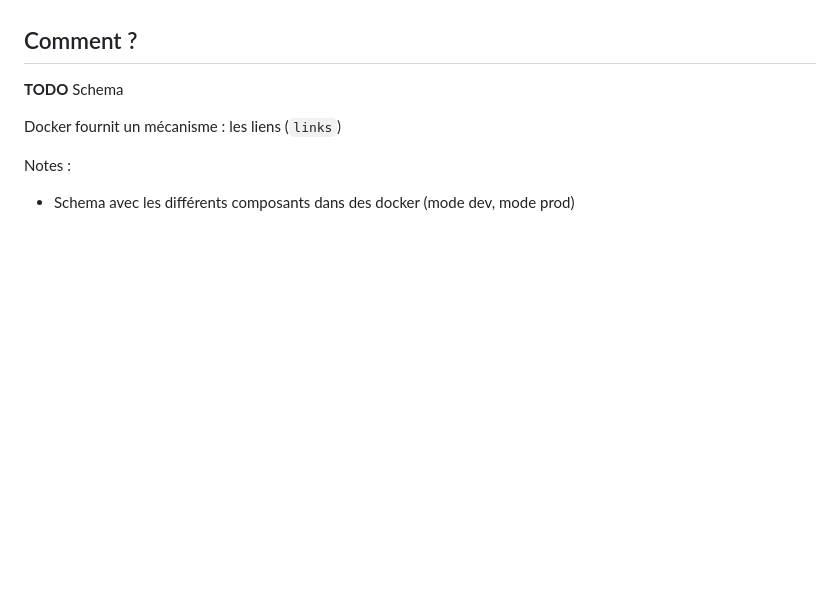
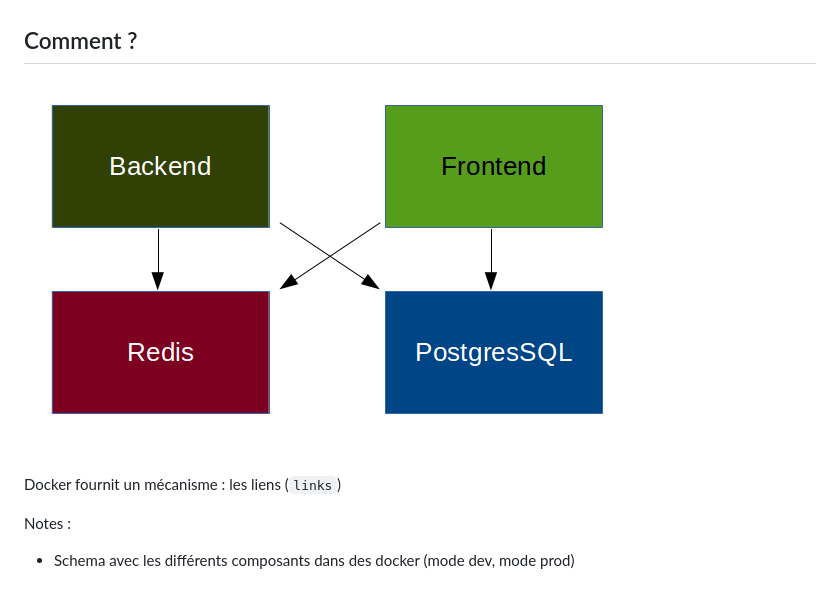
Before and after one commit to Zenika/NC-Docker-Avance, a Markdown page: Slides/02_multi-container.md, the part around the change. Rendered like a GitHub page; pictures changed too: Slides/resources/images/multi-conteneur.png (added); blank space fills up the shorter version.

```diff
--- a/Slides/02_multi-container.md
+++ b/Slides/02_multi-container.md
@@ -24,7 +24,7 @@ https://github.com/gitlabhq/gitlabhq/blob/master/doc/development/gitlab_diagram_
 
 ## Comment ?
 
-**TODO** Schema
+![](resources/images/multi-conteneur.png)
 
 Docker fournit un mécanisme : les liens (``links``)
 
```
Also changed, not shown: Slides/01_lifecycle.md (+5 -12 lines), Slides/05_multihost.md (+6 -8 lines), Slides/resources/images/ambassador-pattern.png (added), Slides/resources/images/giphy_minions2.gif (added), Slides/resources/images/giphy_minions3.gif (added), 1 other file.
